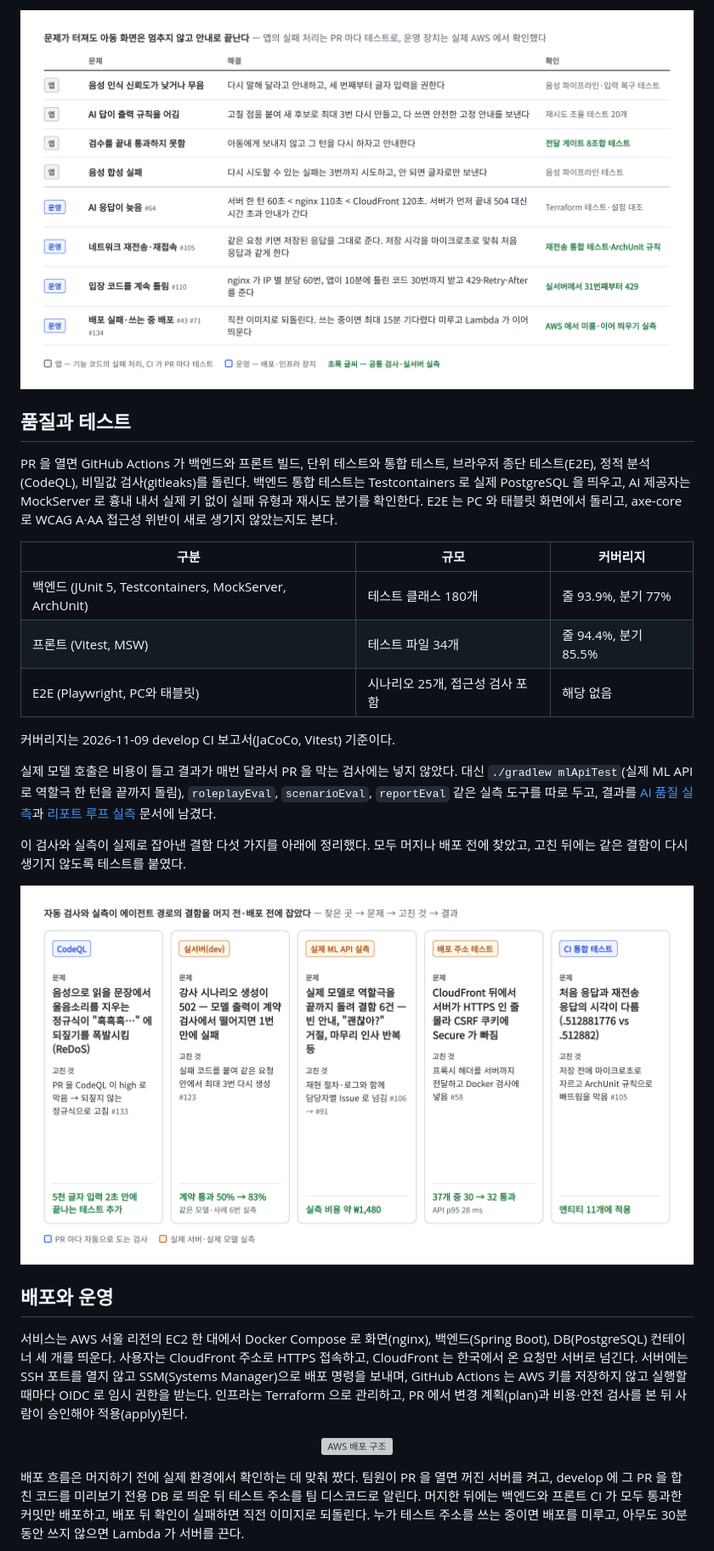
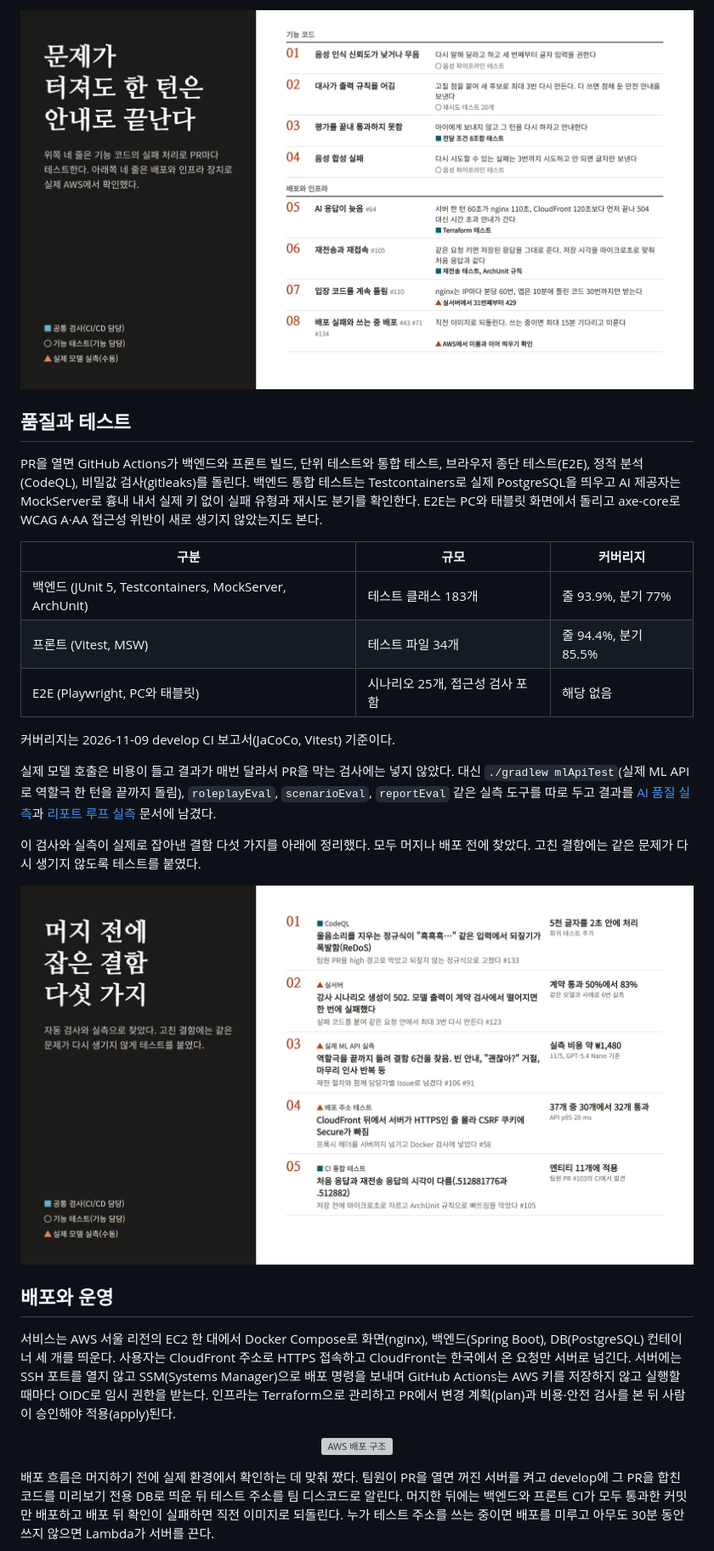
Before and after one commit to kakaotechcampus-4/ktc4-chonnam-4, a Markdown page: README.md, the part around one of its changes. Shown at 85% size. Rendered like a GitHub page; pictures changed too: docs/readme/caught-before-merge.png, docs/readme/failure-recovery.png; grey boxes are pictures that could not be loaded.

```diff
--- a/README.md
+++ b/README.md
@@ -87,29 +87,29 @@ AI 응답이 늦거나, 규칙을 어기거나, 네트워크가 끊겨도 아동
 
 ## 품질과 테스트
 
-PR 을 열면 GitHub Actions 가 백엔드와 프론트 빌드, 단위 테스트와 통합 테스트, 브라우저 종단 테스트(E2E), 정적 분석(CodeQL), 비밀값 검사(gitleaks)를 돌린다. 백엔드 통합 테스트는 Testcontainers 로 실제 PostgreSQL 을 띄우고, AI 제공자는 MockServer 로 흉내 내서 실제 키 없이 실패 유형과 재시도 분기를 확인한다. E2E 는 PC 와 태블릿 화면에서 돌리고, axe-core 로 WCAG A·AA 접근성 위반이 새로 생기지 않았는지도 본다.
+PR을 열면 GitHub Actions가 백엔드와 프론트 빌드, 단위 테스트와 통합 테스트, 브라우저 종단 테스트(E2E), 정적 분석(CodeQL), 비밀값 검사(gitleaks)를 돌린다. 백엔드 통합 테스트는 Testcontainers로 실제 PostgreSQL을 띄우고 AI 제공자는 MockServer로 흉내 내서 실제 키 없이 실패 유형과 재시도 분기를 확인한다. E2E는 PC와 태블릿 화면에서 돌리고 axe-core로 WCAG A·AA 접근성 위반이 새로 생기지 않았는지도 본다.
 
 | 구분 | 규모 | 커버리지 |
 | --- | --- | --- |
-| 백엔드 (JUnit 5, Testcontainers, MockServer, ArchUnit) | 테스트 클래스 180개 | 줄 93.9%, 분기 77% |
+| 백엔드 (JUnit 5, Testcontainers, MockServer, ArchUnit) | 테스트 클래스 183개 | 줄 93.9%, 분기 77% |
 | 프론트 (Vitest, MSW) | 테스트 파일 34개 | 줄 94.4%, 분기 85.5% |
 | E2E (Playwright, PC와 태블릿) | 시나리오 25개, 접근성 검사 포함 | 해당 없음 |
 
 커버리지는 2026-11-09 develop CI 보고서(JaCoCo, Vitest) 기준이다.
 
-실제 모델 호출은 비용이 들고 결과가 매번 달라서 PR 을 막는 검사에는 넣지 않았다. 대신 `./gradlew mlApiTest`(실제 ML API 로 역할극 한 턴을 끝까지 돌림), `roleplayEval`, `scenarioEval`, `reportEval` 같은 실측 도구를 따로 두고, 결과를 [AI 품질 실측](docs/ai-quality-results-2026-10-11.md)과 [리포트 루프 실측](docs/ai-quality-results-report-loop-2026-10-29.md) 문서에 남겼다.
+실제 모델 호출은 비용이 들고 결과가 매번 달라서 PR을 막는 검사에는 넣지 않았다. 대신 `./gradlew mlApiTest`(실제 ML API로 역할극 한 턴을 끝까지 돌림), `roleplayEval`, `scenarioEval`, `reportEval` 같은 실측 도구를 따로 두고 결과를 [AI 품질 실측](docs/ai-quality-results-2026-10-11.md)과 [리포트 루프 실측](docs/ai-quality-results-report-loop-2026-10-29.md) 문서에 남겼다.
 
-이 검사와 실측이 실제로 잡아낸 결함 다섯 가지를 아래에 정리했다. 모두 머지나 배포 전에 찾았고, 고친 뒤에는 같은 결함이 다시 생기지 않도록 테스트를 붙였다.
+이 검사와 실측이 실제로 잡아낸 결함 다섯 가지를 아래에 정리했다. 모두 머지나 배포 전에 찾았다. 고친 결함에는 같은 문제가 다시 생기지 않도록 테스트를 붙였다.
 
 <p align="center"><img src="docs/readme/caught-before-merge.png" width="900" alt="자동 검사와 실측이 잡은 결함 다섯 가지"></p>
 
 ## 배포와 운영
 
-서비스는 AWS 서울 리전의 EC2 한 대에서 Docker Compose 로 화면(nginx), 백엔드(Spring Boot), DB(PostgreSQL) 컨테이너 세 개를 띄운다. 사용자는 CloudFront 주소로 HTTPS 접속하고, CloudFront 는 한국에서 온 요청만 서버로 넘긴다. 서버에는 SSH 포트를 열지 않고 SSM(Systems Manager)으로 배포 명령을 보내며, GitHub Actions 는 AWS 키를 저장하지 않고 실행할 때마다 OIDC 로 임시 권한을 받는다. 인프라는 Terraform 으로 관리하고, PR 에서 변경 계획(plan)과 비용·안전 검사를 본 뒤 사람이 승인해야 적용(apply)된다.
+서비스는 AWS 서울 리전의 EC2 한 대에서 Docker Compose로 화면(nginx), 백엔드(Spring Boot), DB(PostgreSQL) 컨테이너 세 개를 띄운다. 사용자는 CloudFront 주소로 HTTPS 접속하고 CloudFront는 한국에서 온 요청만 서버로 넘긴다. 서버에는 SSH 포트를 열지 않고 SSM(Systems Manager)으로 배포 명령을 보내며 GitHub Actions는 AWS 키를 저장하지 않고 실행할 때마다 OIDC로 임시 권한을 받는다. 인프라는 Terraform으로 관리하고 PR에서 변경 계획(plan)과 비용·안전 검사를 본 뒤 사람이 승인해야 적용(apply)된다.
 
 <p align="center"><img src="docs/architecture/1-infra-aws.drawio.svg" width="900" alt="AWS 배포 구조"></p>
 
-배포 흐름은 머지하기 전에 실제 환경에서 확인하는 데 맞춰 짰다. 팀원이 PR 을 열면 꺼진 서버를 켜고, develop 에 그 PR 을 합친 코드를 미리보기 전용 DB 로 띄운 뒤 테스트 주소를 팀 디스코드로 알린다. 머지한 뒤에는 백엔드와 프론트 CI 가 모두 통과한 커밋만 배포하고, 배포 뒤 확인이 실패하면 직전 이미지로 되돌린다. 누가 테스트 주소를 쓰는 중이면 배포를 미루고, 아무도 30분 동안 쓰지 않으면 Lambda 가 서버를 끈다.
+배포 흐름은 머지하기 전에 실제 환경에서 확인하는 데 맞춰 짰다. 팀원이 PR을 열면 꺼진 서버를 켜고 develop에 그 PR을 합친 코드를 미리보기 전용 DB로 띄운 뒤 테스트 주소를 팀 디스코드로 알린다. 머지한 뒤에는 백엔드와 프론트 CI가 모두 통과한 커밋만 배포하고 배포 뒤 확인이 실패하면 직전 이미지로 되돌린다. 누가 테스트 주소를 쓰는 중이면 배포를 미루고 아무도 30분 동안 쓰지 않으면 Lambda가 서버를 끈다.
 
 <p align="center"><img src="docs/readme/preview-deploy.png" width="900" alt="PR 미리보기, 자동 배포, 자동 끄기 흐름"></p>
 
```
Also changed, not shown: other parts of README.md (+21 -21 lines), docs/readme/agent-turn-checks.png, docs/readme/preview-deploy.png.
